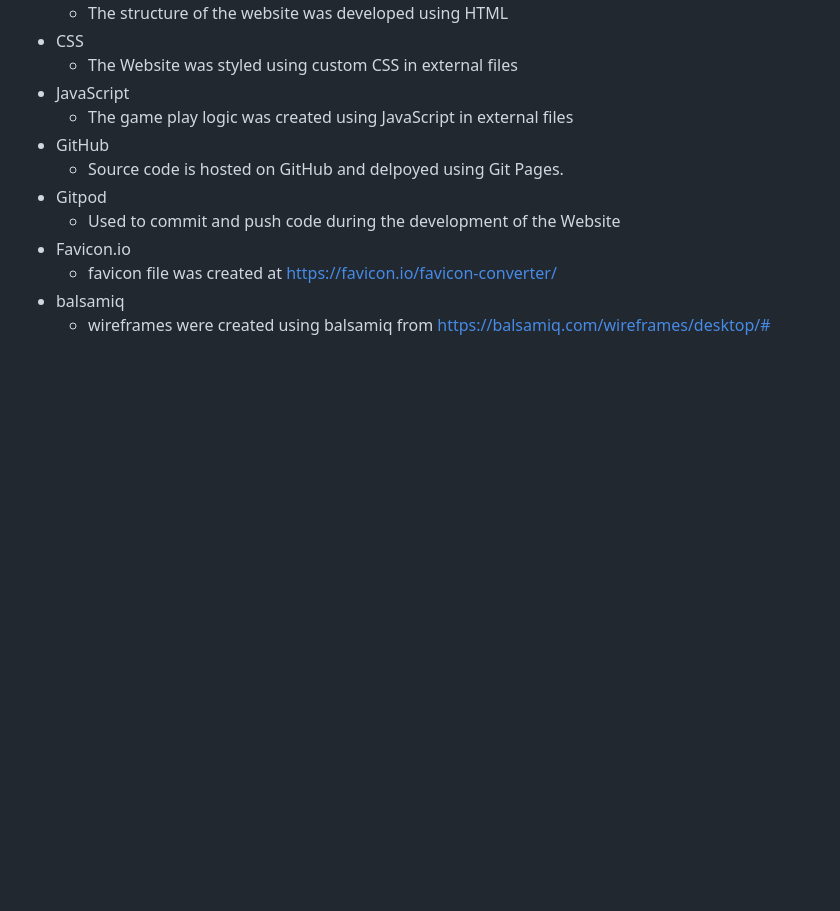
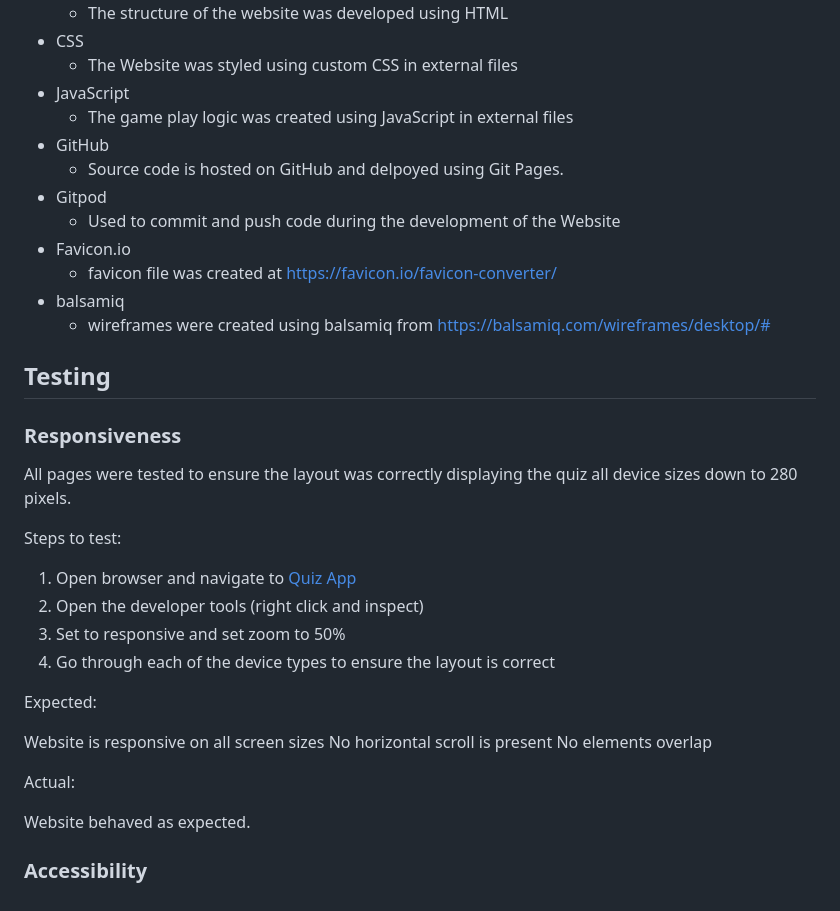
Before and after one commit to FintanMi/map-quiz, a Markdown page: README.md, the part around the change. GitHub-like rendering; blank space fills up the shorter version.

```diff
--- a/README.md
+++ b/README.md
@@ -77,3 +77,28 @@ Map Quiz is a multiple choice quiz where players are given an Irish county nickn
   - favicon file was created at https://favicon.io/favicon-converter/
 - balsamiq
   - wireframes were created using balsamiq from https://balsamiq.com/wireframes/desktop/#
+
+## Testing
+
+### Responsiveness
+
+All pages were tested to ensure the layout was correctly displaying the quiz all device sizes down to 280 pixels.
+
+Steps to test:
+
+1. Open browser and navigate to [Quiz App](https://https://fintanmi.github.io/map-quiz/)
+2. Open the developer tools (right click and inspect)
+3. Set to responsive and set zoom to 50%
+4. Go through each of the device types to ensure the layout is correct
+
+Expected:
+
+Website is responsive on all screen sizes
+No horizontal scroll is present
+No elements overlap
+
+Actual:
+
+Website behaved as expected.
+
+### Accessibility
```
